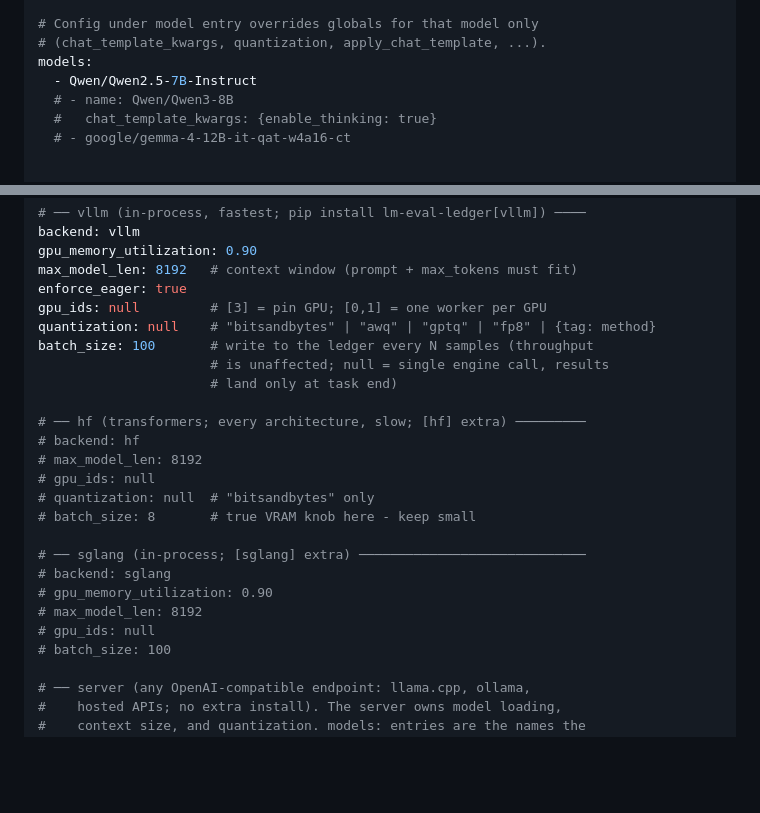
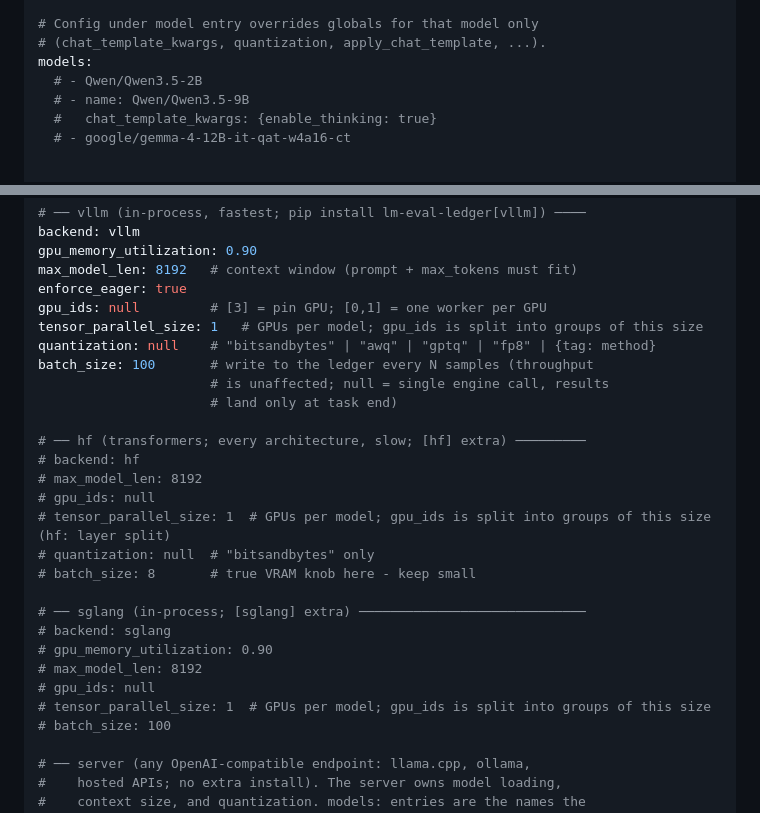
Before and after one commit to jayminbhan/lm-eval-ledger, a Markdown page: README.md, 2 parts joined by grey strips. GitHub-like rendering; folded sections open; blank space fills up the shorter version.

Commit message:
readme polish

```diff
--- a/README.md
+++ b/README.md
@@ -137,8 +137,8 @@ Every option with its default in shared and per-backend blocks. Uncomment what y
 # Config under model entry overrides globals for that model only
 # (chat_template_kwargs, quantization, apply_chat_template, ...).
 models:
-  - Qwen/Qwen2.5-7B-Instruct
-  # - name: Qwen/Qwen3-8B
+  # - Qwen/Qwen3.5-2B
+  # - name: Qwen/Qwen3.5-9B
   #   chat_template_kwargs: {enable_thinking: true}
   # - google/gemma-4-12B-it-qat-w4a16-ct
 
@@ -188,6 +188,7 @@ gpu_memory_utilization: 0.90
 max_model_len: 8192   # context window (prompt + max_tokens must fit)
 enforce_eager: true
 gpu_ids: null         # [3] = pin GPU; [0,1] = one worker per GPU
+tensor_parallel_size: 1   # GPUs per model; gpu_ids is split into groups of this size
 quantization: null    # "bitsandbytes" | "awq" | "gptq" | "fp8" | {tag: method}
 batch_size: 100       # write to the ledger every N samples (throughput
                       # is unaffected; null = single engine call, results
@@ -197,6 +198,7 @@ batch_size: 100       # write to the ledger every N samples (throughput
 # backend: hf
 # max_model_len: 8192
 # gpu_ids: null
+# tensor_parallel_size: 1  # GPUs per model; gpu_ids is split into groups of this size (hf: layer split)
 # quantization: null  # "bitsandbytes" only
 # batch_size: 8       # true VRAM knob here - keep small
 
@@ -205,6 +207,7 @@ batch_size: 100       # write to the ledger every N samples (throughput
 # gpu_memory_utilization: 0.90
 # max_model_len: 8192
 # gpu_ids: null
+# tensor_parallel_size: 1  # GPUs per model; gpu_ids is split into groups of this size
 # batch_size: 100
 
 # ── server (any OpenAI-compatible endpoint: llama.cpp, ollama,
```
